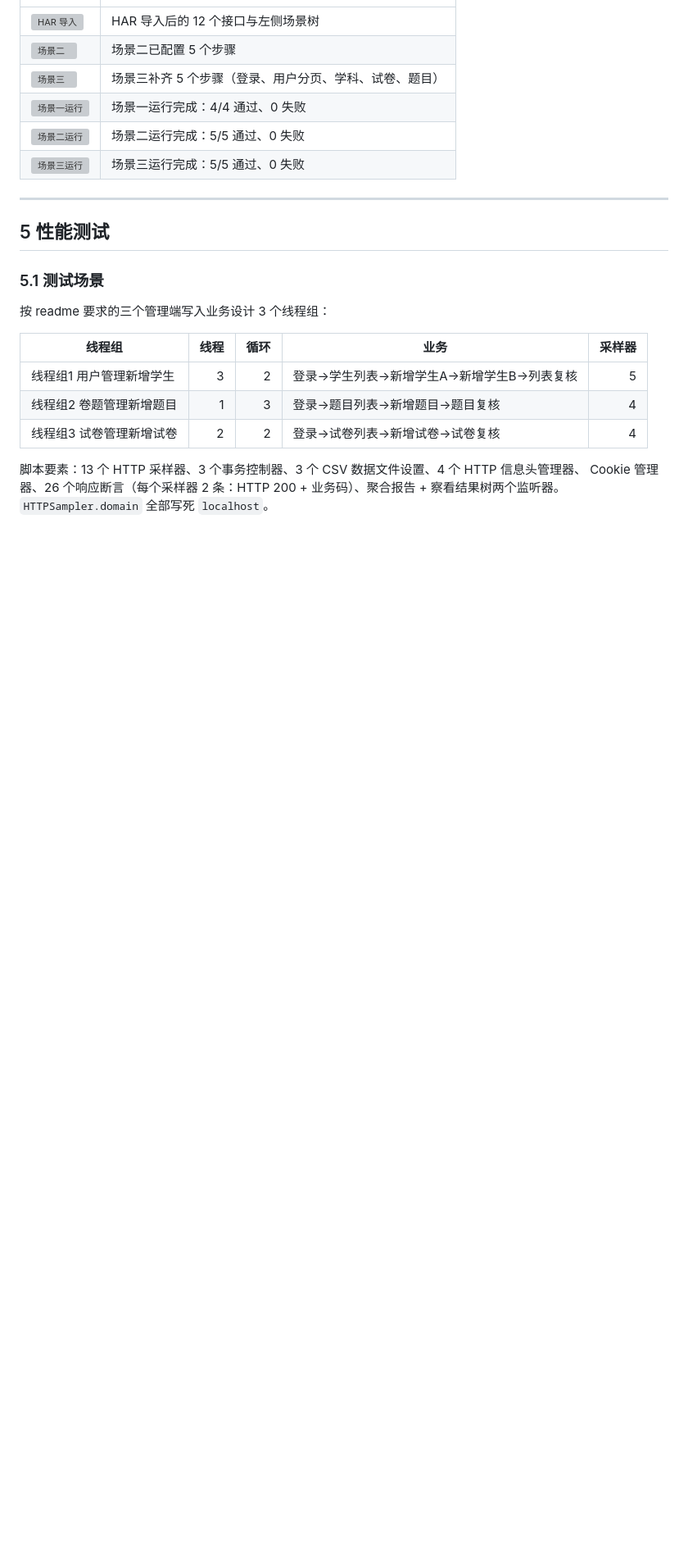
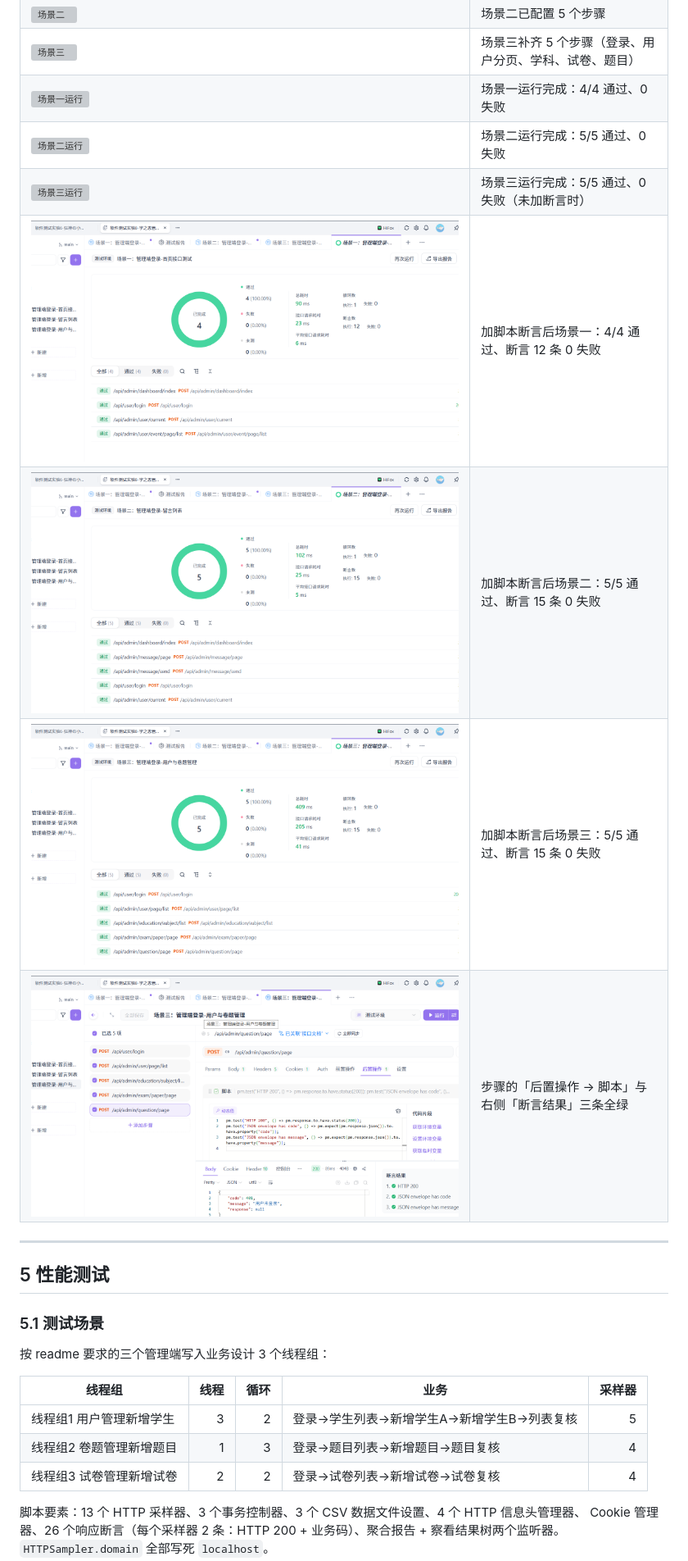
Before and after one commit to 245300/xzs-system-test-21, a Markdown page: doc/学之思系统综合测试报告.md, the part around one of its changes. Shown at 82% size. Drawn GitHub-style; pictures changed too: doc/screenshots/api/08-场景一运行结果-4步12断言.png (added), doc/screenshots/api/09-场景二运行结果-5步15断言.png (added), doc/screenshots/api/10-场景三运行结果-5步15断言.png (added); blank space fills up the shorter version; grey boxes are pictures that could not be loaded.

```diff
--- a/doc/学之思系统综合测试报告.md
+++ b/doc/学之思系统综合测试报告.md
@@ -305,7 +310,11 @@ pm.test("登录成功后应返回管理员信息", function () {
 | ![场景三](screenshots/api/07-场景三5个步骤.png) | 场景三补齐 5 个步骤（登录、用户分页、学科、试卷、题目） |
 | ![场景一运行](screenshots/api/04-场景一运行结果-4步0失败.png) | 场景一运行完成：4/4 通过、0 失败 |
 | ![场景二运行](screenshots/api/05-场景二运行结果-5步0失败.png) | 场景二运行完成：5/5 通过、0 失败 |
-| ![场景三运行](screenshots/api/06-场景三运行结果-5步0失败.png) | 场景三运行完成：5/5 通过、0 失败 |
+| ![场景三运行](screenshots/api/06-场景三运行结果-5步0失败.png) | 场景三运行完成：5/5 通过、0 失败（未加断言时） |
+| ![断言+场景一](screenshots/api/08-场景一运行结果-4步12断言.png) | 加脚本断言后场景一：4/4 通过、断言 12 条 0 失败 |
+| ![断言+场景二](screenshots/api/09-场景二运行结果-5步15断言.png) | 加脚本断言后场景二：5/5 通过、断言 15 条 0 失败 |
+| ![断言+场景三](screenshots/api/10-场景三运行结果-5步15断言.png) | 加脚本断言后场景三：5/5 通过、断言 15 条 0 失败 |
+| ![脚本断言](screenshots/api/11-脚本断言与断言结果.png) | 步骤的「后置操作 → 脚本」与右侧「断言结果」三条全绿 |
 
 ---
 
```
Also changed, not shown: other parts of doc/学之思系统综合测试报告.md (+5 -0 lines), doc/Apifox图形界面重做说明.md (+38 -15 lines), 1 other file.
